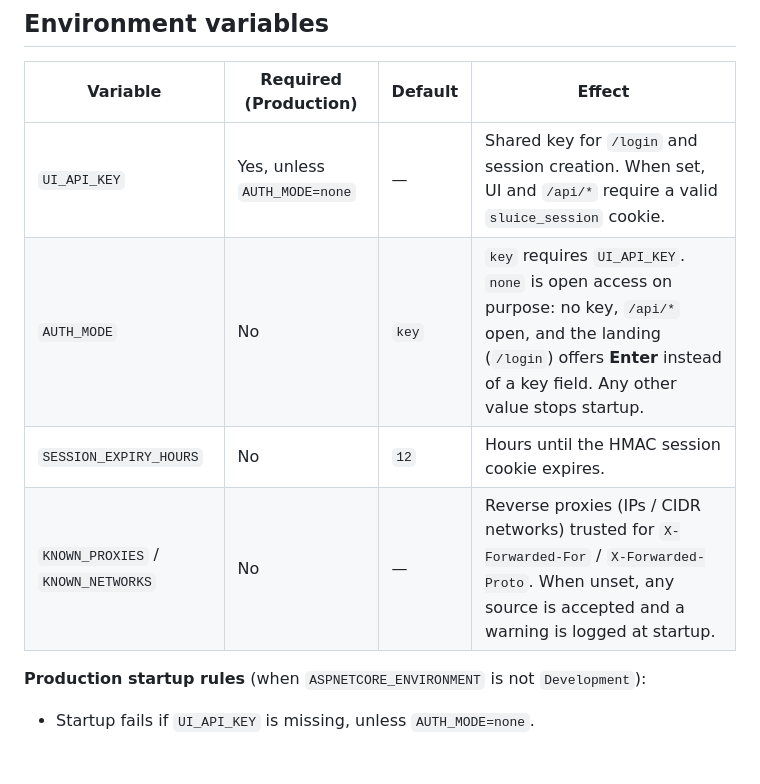
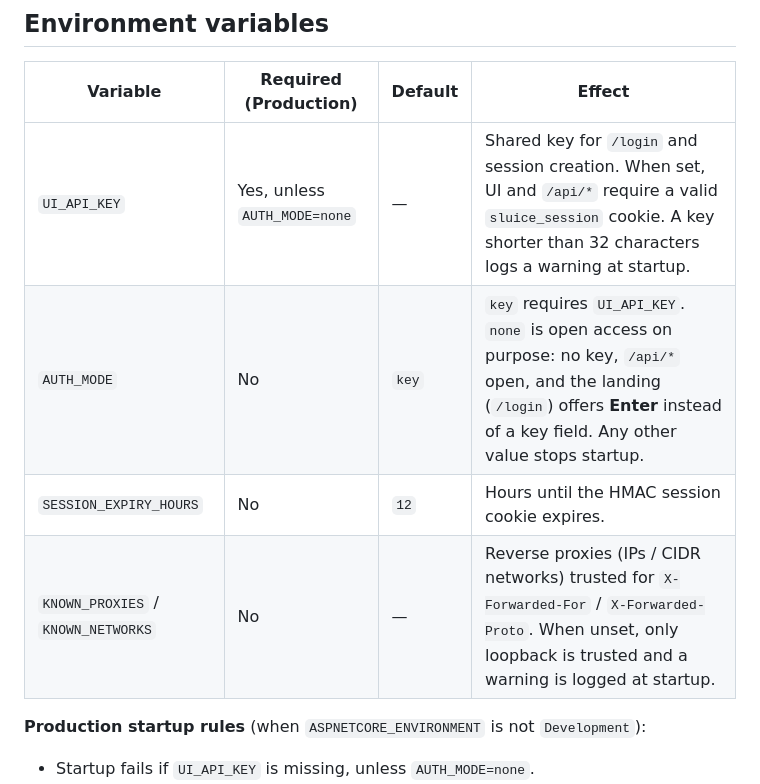
Before and after one commit to staroffire28/Sluice, a Markdown page: docs/auth/reference-dual-auth.md, the part around the change. Drawn GitHub-style; blank space fills up the shorter version.

```diff
--- a/docs/auth/reference-dual-auth.md
+++ b/docs/auth/reference-dual-auth.md
@@ -6,10 +6,10 @@ Sluice Portal protects **operator access** (UI + management API) with a single s
 
 | Variable | Required (Production) | Default | Effect |
 |----------|----------------------|---------|--------|
-| `UI_API_KEY` | Yes, unless `AUTH_MODE=none` | — | Shared key for `/login` and session creation. When set, UI and `/api/*` require a valid `sluice_session` cookie. |
+| `UI_API_KEY` | Yes, unless `AUTH_MODE=none` | — | Shared key for `/login` and session creation. When set, UI and `/api/*` require a valid `sluice_session` cookie. A key shorter than 32 characters logs a warning at startup. |
 | `AUTH_MODE` | No | `key` | `key` requires `UI_API_KEY`. `none` is open access on purpose: no key, `/api/*` open, and the landing (`/login`) offers **Enter** instead of a key field. Any other value stops startup. |
 | `SESSION_EXPIRY_HOURS` | No | `12` | Hours until the HMAC session cookie expires. |
-| `KNOWN_PROXIES` / `KNOWN_NETWORKS` | No | — | Reverse proxies (IPs / CIDR networks) trusted for `X-Forwarded-For` / `X-Forwarded-Proto`. When unset, any source is accepted and a warning is logged at startup. |
+| `KNOWN_PROXIES` / `KNOWN_NETWORKS` | No | — | Reverse proxies (IPs / CIDR networks) trusted for `X-Forwarded-For` / `X-Forwarded-Proto`. When unset, only loopback is trusted and a warning is logged at startup. |
 
 **Production startup rules** (when `ASPNETCORE_ENVIRONMENT` is not `Development`):
 
```
Also changed, not shown: docs/auth/explanation-dual-auth.md (+2 -2 lines).
